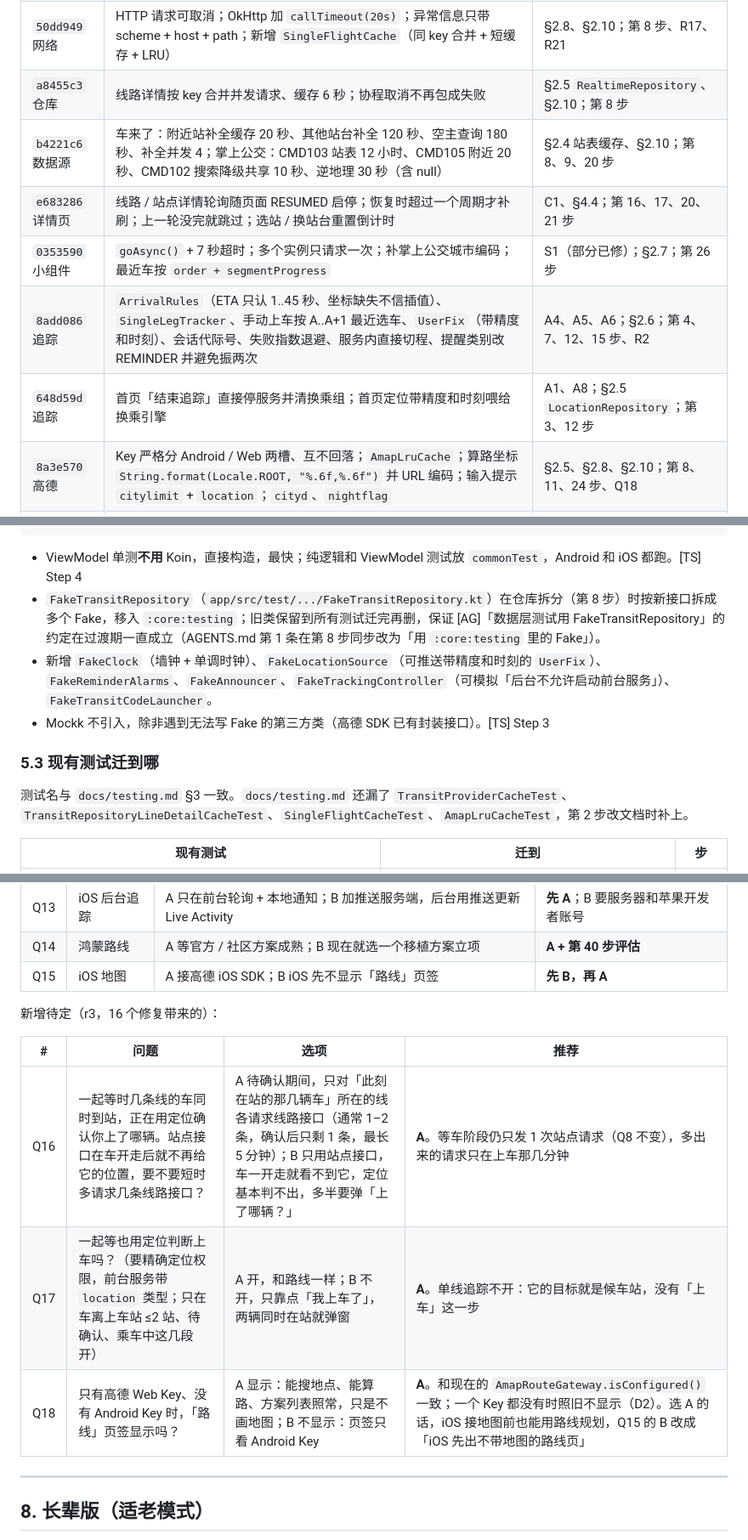
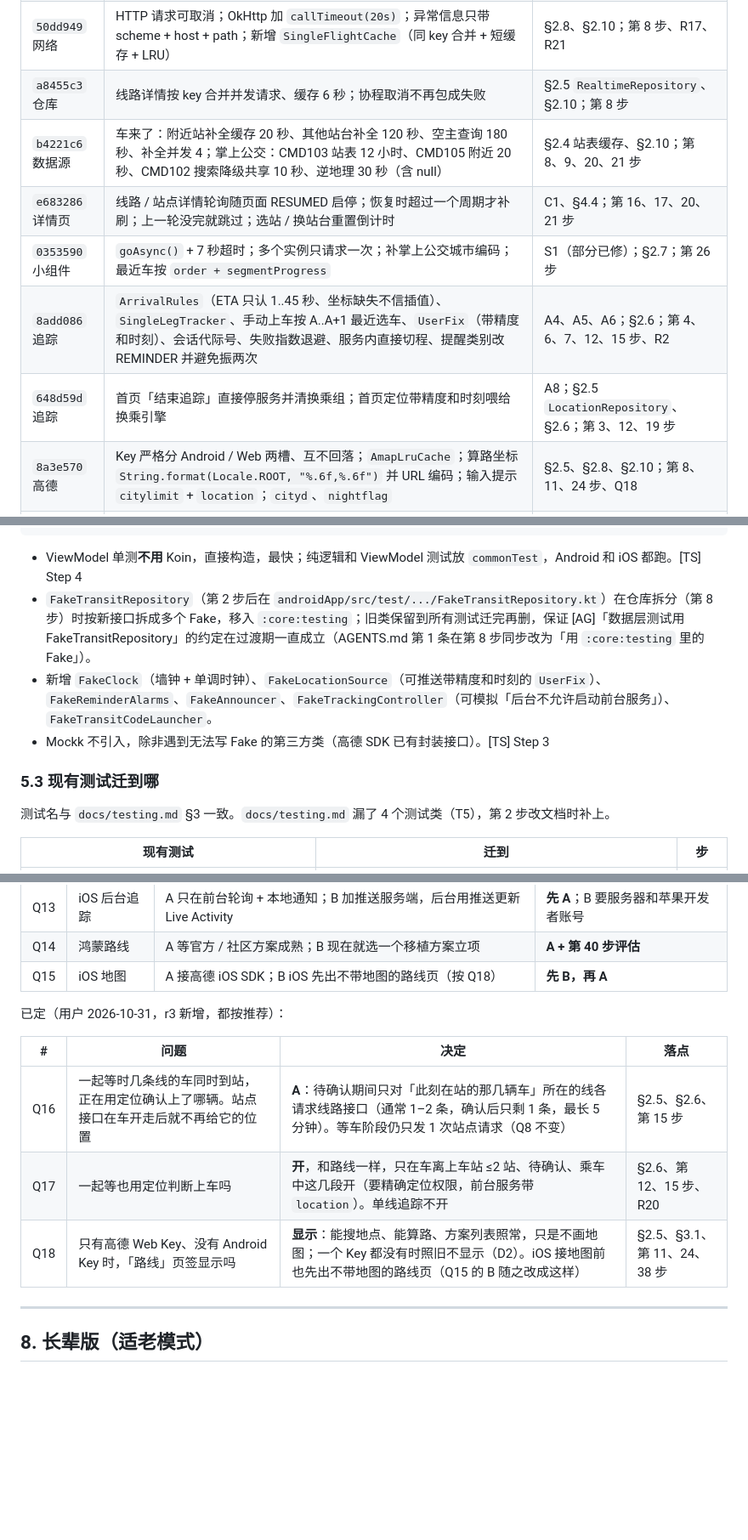
Before and after one commit to 5151561/Trackr, a Markdown page: docs/design/refactor_plan_mad.md, 3 parts joined by grey strips. Shown at 85% size. Rendered like a GitHub page; blank space fills up the shorter version.

Commit message:
docs(design): 重构计划 r3 按审查意见修正，Q16–Q18 定为推荐方案

````diff
--- a/docs/design/refactor_plan_mad.md
+++ b/docs/design/refactor_plan_mad.md
@@ -12,11 +12,11 @@ r2 写于 `176144f`。之后用户提交了 16 个修复（`git log --reverse 17
 | `d61cb3f` 文档 | `docs/testing.md` 测试清单与测试类同步 | §5 测试名、第 2 步 |
 | `50dd949` 网络 | HTTP 请求可取消；OkHttp 加 `callTimeout(20s)`；异常信息只带 scheme + host + path；新增 `SingleFlightCache`（同 key 合并 + 短缓存 + LRU） | §2.8、§2.10；第 8 步、R17、R21 |
 | `a8455c3` 仓库 | 线路详情按 key 合并并发请求、缓存 6 秒；协程取消不再包成失败 | §2.5 `RealtimeRepository`、§2.10；第 8 步 |
-| `b4221c6` 数据源 | 车来了：附近站补全缓存 20 秒、其他站台补全 120 秒、空主查询 180 秒、补全并发 4；掌上公交：CMD103 站表 12 小时、CMD105 附近 20 秒、CMD102 搜索降级共享 10 秒、逆地理 30 秒（含 null） | §2.4 站表缓存、§2.10；第 8、9、20 步 |
+| `b4221c6` 数据源 | 车来了：附近站补全缓存 20 秒、其他站台补全 120 秒、空主查询 180 秒、补全并发 4；掌上公交：CMD103 站表 12 小时、CMD105 附近 20 秒、CMD102 搜索降级共享 10 秒、逆地理 30 秒（含 null） | §2.4 站表缓存、§2.10；第 8、9、20、21 步 |
 | `e683286` 详情页 | 线路 / 站点详情轮询随页面 RESUMED 启停；恢复时超过一个周期才补刷；上一轮没完就跳过；选站 / 换站台重置倒计时 | C1、§4.4；第 16、17、20、21 步 |
 | `0353590` 小组件 | `goAsync()` + 7 秒超时；多个实例只请求一次；补掌上公交城市编码；最近车按 `order + segmentProgress` | S1（部分已修）；§2.7；第 26 步 |
-| `8add086` 追踪 | `ArrivalRules`（ETA 只认 1..45 秒、坐标缺失不信插值）、`SingleLegTracker`、手动上车按 A..A+1 最近选车、`UserFix`（带精度和时刻）、会话代际号、失败指数退避、服务内直接切程、提醒类别改 REMINDER 并避免振两次 | A4、A5、A6；§2.6；第 4、7、12、15 步、R2 |
-| `648d59d` 追踪 | 首页「结束追踪」直接停服务并清换乘组；首页定位带精度和时刻喂给换乘引擎 | A1、A8；§2.5 `LocationRepository`；第 3、12 步 |
+| `8add086` 追踪 | `ArrivalRules`（ETA 只认 1..45 秒、坐标缺失不信插值）、`SingleLegTracker`、手动上车按 A..A+1 最近选车、`UserFix`（带精度和时刻）、会话代际号、失败指数退避、服务内直接切程、提醒类别改 REMINDER 并避免振两次 | A4、A5、A6；§2.6；第 4、6、7、12、15 步、R2 |
+| `648d59d` 追踪 | 首页「结束追踪」直接停服务并清换乘组；首页定位带精度和时刻喂给换乘引擎 | A8；§2.5 `LocationRepository`、§2.6；第 3、12、19 步 |
 | `8a3e570` 高德 | Key 严格分 Android / Web 两槽、互不回落；`AmapLruCache`；算路坐标 `String.format(Locale.ROOT, "%.6f,%.6f")` 并 URL 编码；输入提示 `citylimit` + `location`；`cityd`、`nightflag` | §2.5、§2.8、§2.10；第 8、11、24 步、Q18 |
 | `0545e2e` 规划 | 输入提示防抖 300ms + LRU 64；算路可取消 + LRU 16（15 分钟时间桶）；方案对齐并发 4 + 备忘；分组 ETA 刷新防抖 500ms；`FavoritesGroupViewModel` 涨到 1831 行 | A7、A8；§4.2；第 17、24 步、R3 |
 | `301c124` 首页 | `MainActivity` 按「App 前台 + 首页 tab + 首页在栈顶」调 `setPollingActive`，恢复时超过一个周期补刷；定位在 4.5 秒窗口内取最准；收藏真变了才同步快捷方式和小组件；`AmapMapSession` 随 Activity 暂停 / 恢复 | A9、N1、§3.4、§4.4；第 16、17、19、24 步 |
@@ -885,13 +887,13 @@ val fakeDataModule = module {
 ```
 
 - ViewModel 单测**不用** Koin，直接构造，最快；纯逻辑和 ViewModel 测试放 `commonTest`，Android 和 iOS 都跑。[TS] Step 4
-- `FakeTransitRepository`（`app/src/test/.../FakeTransitRepository.kt`）在仓库拆分（第 8 步）时按新接口拆成多个 Fake，移入 `:core:testing`；旧类保留到所有测试迁完再删，保证 [AG]「数据层测试用 FakeTransitRepository」的约定在过渡期一直成立（AGENTS.md 第 1 条在第 8 步同步改为「用 `:core:testing` 里的 Fake」）。
+- `FakeTransitRepository`（第 2 步后在 `androidApp/src/test/.../FakeTransitRepository.kt`）在仓库拆分（第 8 步）时按新接口拆成多个 Fake，移入 `:core:testing`；旧类保留到所有测试迁完再删，保证 [AG]「数据层测试用 FakeTransitRepository」的约定在过渡期一直成立（AGENTS.md 第 1 条在第 8 步同步改为「用 `:core:testing` 里的 Fake」）。
 - 新增 `FakeClock`（墙钟 + 单调时钟）、`FakeLocationSource`（可推送带精度和时刻的 `UserFix`）、`FakeReminderAlarms`、`FakeAnnouncer`、`FakeTrackingController`（可模拟「后台不允许启动前台服务」）、`FakeTransitCodeLauncher`。
 - Mockk 不引入，除非遇到无法写 Fake 的第三方类（高德 SDK 已有封装接口）。[TS] Step 3
 
 ### 5.3 现有测试迁到哪
 
-测试名与 `docs/testing.md` §3 一致。`docs/testing.md` 还漏了 `TransitProviderCacheTest`、`TransitRepositoryLineDetailCacheTest`、`SingleFlightCacheTest`、`AmapLruCacheTest`，第 2 步改文档时补上。
+测试名与 `docs/testing.md` §3 一致。`docs/testing.md` 漏了 4 个测试类（T5），第 2 步改文档时补上。
 
 | 现有测试 | 迁到 | 步 |
 | --- | --- | --- |
@@ -1104,15 +1106,15 @@ val fakeDataModule = module {
 | --- | --- | --- | --- |
 | Q13 | iOS 后台追踪 | A 只在前台轮询 + 本地通知；B 加推送服务端，后台用推送更新 Live Activity | **先 A**；B 要服务器和苹果开发者账号 |
 | Q14 | 鸿蒙路线 | A 等官方 / 社区方案成熟；B 现在就选一个移植方案立项 | **A + 第 40 步评估** |
-| Q15 | iOS 地图 | A 接高德 iOS SDK；B iOS 先不显示「路线」页签 | **先 B，再 A** |
+| Q15 | iOS 地图 | A 接高德 iOS SDK；B iOS 先出不带地图的路线页（按 Q18） | **先 B，再 A** |
 
-新增待定（r3，16 个修复带来的）：
+已定（用户 2026-10-31，r3 新增，都按推荐）：
 
-| # | 问题 | 选项 | 推荐 |
+| # | 问题 | 决定 | 落点 |
 | --- | --- | --- | --- |
-| Q16 | 一起等时几条线的车同时到站，正在用定位确认你上了哪辆。站点接口在车开走后就不再给它的位置，要不要短时多请求几条线路接口？ | A 待确认期间，只对「此刻在站的那几辆车」所在的线各请求线路接口（通常 1–2 条，确认后只剩 1 条，最长 5 分钟）；B 只用站点接口，车一开走就看不到它，定位基本判不出，多半要弹「上了哪辆？」 | **A**。等车阶段仍只发 1 次站点请求（Q8 不变），多出来的请求只在上车那几分钟 |
-| Q17 | 一起等也用定位判断上车吗？（要精确定位权限，前台服务带 `location` 类型；只在车离上车站 ≤2 站、待确认、乘车中这几段开） | A 开，和路线一样；B 不开，只靠点「我上车了」，两辆同时在站就弹窗 | **A**。单线追踪不开：它的目标就是候车站，没有「上车」这一步 |
-| Q18 | 只有高德 Web Key、没有 Android Key 时，「路线」页签显示吗？ | A 显示：能搜地点、能算路、方案列表照常，只是不画地图；B 不显示：页签只看 Android Key | **A**。和现在的 `AmapRouteGateway.isConfigured()` 一致；一个 Key 都没有时照旧不显示（D2）。选 A 的话，iOS 接地图前也能用路线规划，Q15 的 B 改成「iOS 先出不带地图的路线页」 |
+| Q16 | 一起等时几条线的车同时到站，正在用定位确认上了哪辆。站点接口在车开走后就不再给它的位置 | **A**：待确认期间只对「此刻在站的那几辆车」所在的线各请求线路接口（通常 1–2 条，确认后只剩 1 条，最长 5 分钟）。等车阶段仍只发 1 次站点请求（Q8 不变） | §2.5、§2.6、第 15 步 |
+| Q17 | 一起等也用定位判断上车吗 | **开**，和路线一样，只在车离上车站 ≤2 站、待确认、乘车中这几段开（要精确定位权限，前台服务带 `location`）。单线追踪不开 | §2.6、第 12、15 步、R20 |
+| Q18 | 只有高德 Web Key、没有 Android Key 时，「路线」页签显示吗 | **显示**：能搜地点、能算路、方案列表照常，只是不画地图；一个 Key 都没有时照旧不显示（D2）。iOS 接地图前也先出不带地图的路线页（Q15 的 B 随之改成这样） | §2.5、§3.1、第 11、24、38 步 |
 
 ---
 
````
Also changed, not shown: other parts of docs/design/refactor_plan_mad.md (+61 -59 lines).
